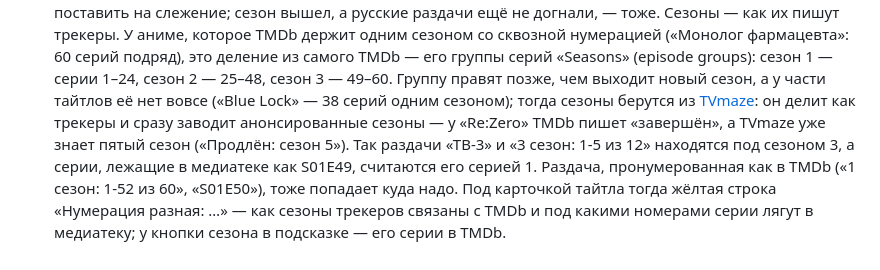
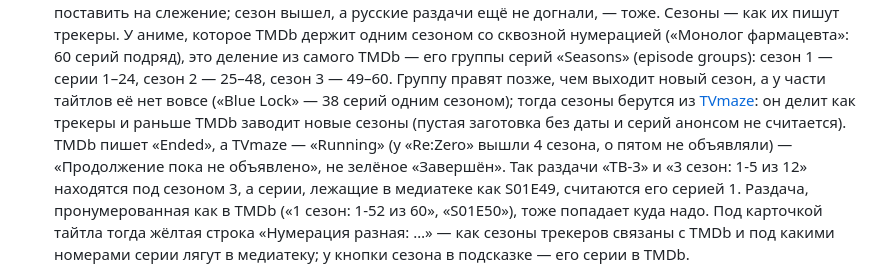
Before and after one commit to BaldPanther/media-toolkit, a Markdown page: docs/torrents.md, the part around the change. Drawn GitHub-style.

Commit message:
docs: статус при расхождении TMDb и TVmaze

```diff
--- a/docs/torrents.md
+++ b/docs/torrents.md
@@ -63,9 +63,10 @@
    TMDb — его группы серий «Seasons» (episode groups): сезон 1 — серии 1–24, сезон 2 —
    25–48, сезон 3 — 49–60. Группу правят позже, чем выходит новый сезон, а у части тайтлов
    её нет вовсе («Blue Lock» — 38 серий одним сезоном); тогда сезоны берутся из
-   [TVmaze](https://www.tvmaze.com/): он делит как трекеры и сразу заводит анонсированные
-   сезоны — у «Re:Zero» TMDb пишет «завершён», а TVmaze уже знает пятый сезон («Продлён:
-   сезон 5»). Так
+   [TVmaze](https://www.tvmaze.com/): он делит как трекеры и раньше TMDb заводит новые
+   сезоны (пустая заготовка без даты и серий анонсом не считается). TMDb пишет «Ended», а
+   TVmaze — «Running» (у «Re:Zero» вышли 4 сезона, о пятом не объявляли) — «Продолжение
+   пока не объявлено», не зелёное «Завершён». Так
    раздачи «ТВ-3» и «3 сезон: 1-5 из 12» находятся под сезоном 3, а серии, лежащие в
    медиатеке как S01E49, считаются его серией 1. Раздача, пронумерованная как в TMDb
    («1 сезон: 1-52 из 60», «S01E50»), тоже попадает куда надо. Под карточкой тайтла
```
